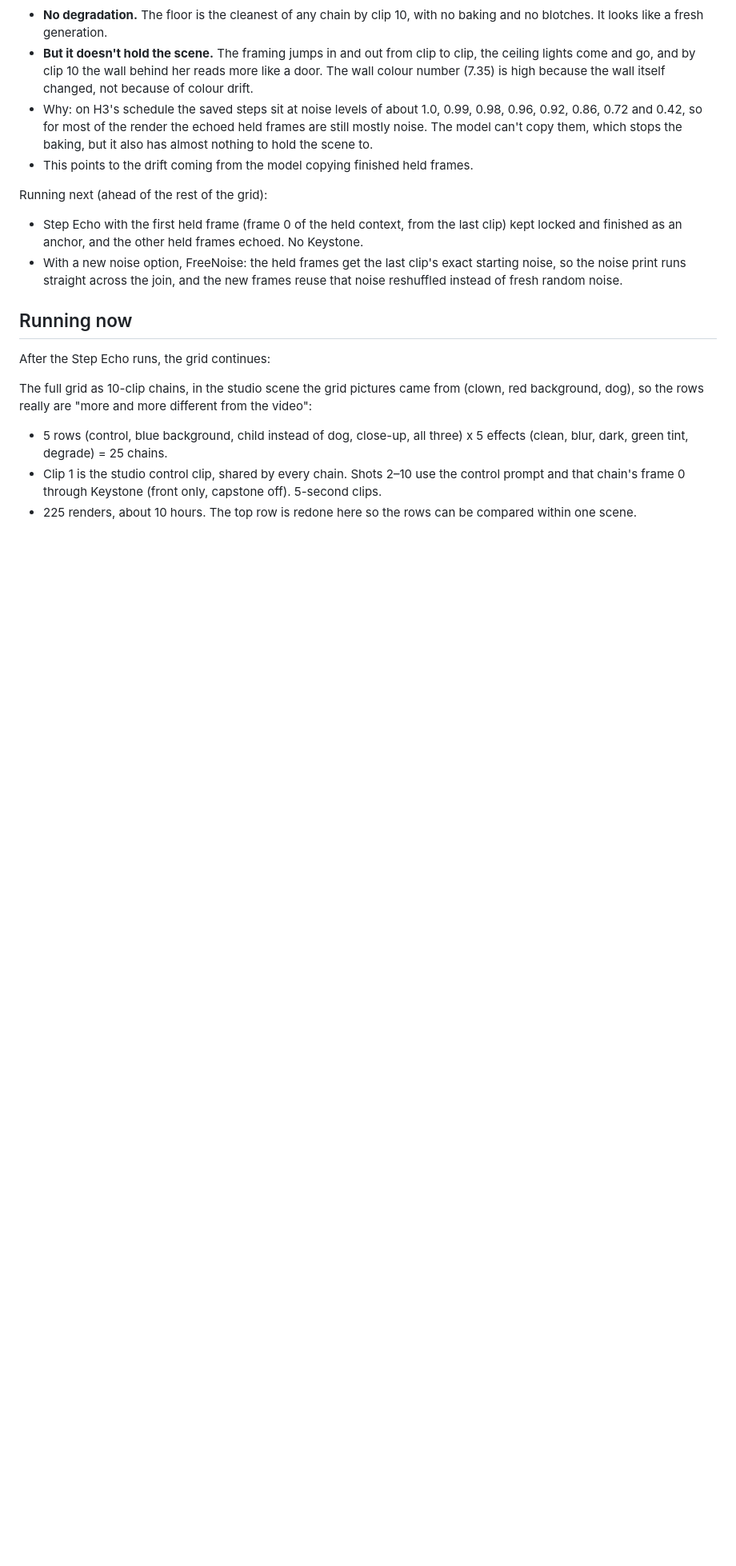
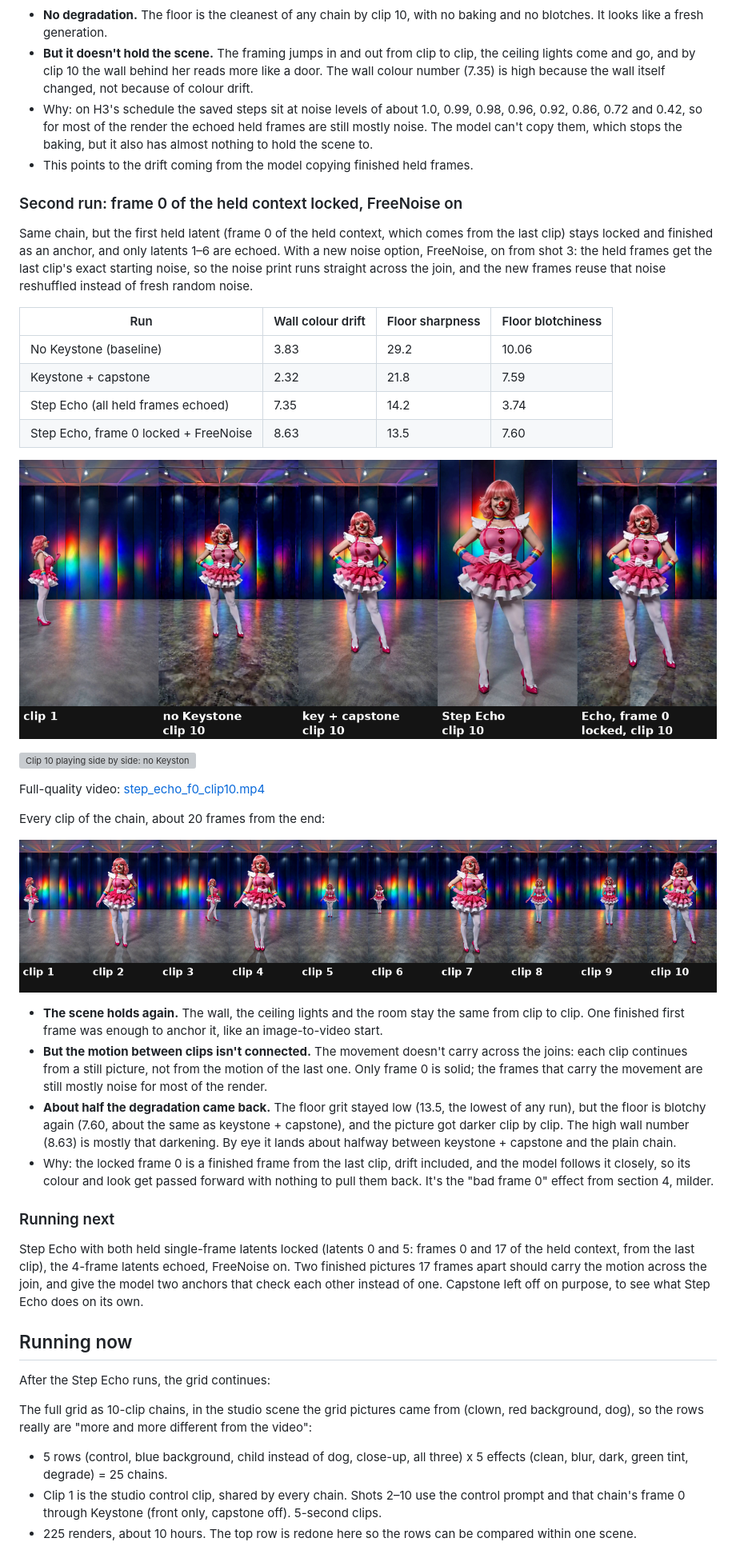
Before and after one commit to roycho87/NerdNotes, a Markdown page: 20261101/frame0_conclusions.md, the part around the change. Shown at 80% size. GitHub-like rendering; pictures changed too: 20261101/media/step_echo_f0_clip10.png (added), 20261101/media/step_echo_f0_every_clip.png (added); blank space fills up the shorter version; grey boxes are pictures that could not be loaded.

Commit message:
Step Echo: frame-0-locked + FreeNoise run, next 0 and 5
Co-Authored-By: Claude Opus 5.5 <noreply@anthropic.com>
Claude-Session: https://claude.ai/code/session_011kWb32NFr7Zs4Z5czdLEf2

```diff
--- a/20261101/frame0_conclusions.md
+++ b/20261101/frame0_conclusions.md
@@ -151,10 +151,35 @@ Every clip of the Step Echo chain, about 20 frames from the end:
 - Why: on H3's schedule the saved steps sit at noise levels of about 1.0, 0.99, 0.98, 0.96, 0.92, 0.86, 0.72 and 0.42, so for most of the render the echoed held frames are still mostly noise. The model can't copy them, which stops the baking, but it also has almost nothing to hold the scene to.
 - This points to the drift coming from the model copying finished held frames.
 
-Running next (ahead of the rest of the grid):
+### Second run: frame 0 of the held context locked, FreeNoise on
 
-- Step Echo with the first held frame (frame 0 of the held context, from the last clip) kept locked and finished as an anchor, and the other held frames echoed. No Keystone.
-- With a new noise option, FreeNoise: the held frames get the last clip's exact starting noise, so the noise print runs straight across the join, and the new frames reuse that noise reshuffled instead of fresh random noise.
+Same chain, but the first held latent (frame 0 of the held context, which comes from the last clip) stays locked and finished as an anchor, and only latents 1–6 are echoed. With a new noise option, FreeNoise, on from shot 3: the held frames get the last clip's exact starting noise, so the noise print runs straight across the join, and the new frames reuse that noise reshuffled instead of fresh random noise.
+
+| Run | Wall colour drift | Floor sharpness | Floor blotchiness |
+|---|---|---|---|
+| No Keystone (baseline) | 3.83 | 29.2 | 10.06 |
+| Keystone + capstone | 2.32 | 21.8 | 7.59 |
+| Step Echo (all held frames echoed) | 7.35 | 14.2 | 3.74 |
+| Step Echo, frame 0 locked + FreeNoise | 8.63 | 13.5 | 7.60 |
+
+![Clip 10: clip 1, no Keystone, keystone + capstone, Step Echo, Step Echo with frame 0 locked](media/step_echo_f0_clip10.png)
+
+![Clip 10 playing side by side: no Keystone, keystone + capstone, Step Echo, Step Echo with frame 0 locked](media/step_echo_f0_clip10.gif)
+
+Full-quality video: [step_echo_f0_clip10.mp4](media/step_echo_f0_clip10.mp4)
+
+Every clip of the chain, about 20 frames from the end:
+
+![Step Echo with frame 0 locked, clips 1 to 10](media/step_echo_f0_every_clip.png)
+
+- **The scene holds again.** The wall, the ceiling lights and the room stay the same from clip to clip. One finished first frame was enough to anchor it, like an image-to-video start.
+- **But the motion between clips isn't connected.** The movement doesn't carry across the joins: each clip continues from a still picture, not from the motion of the last one. Only frame 0 is solid; the frames that carry the movement are still mostly noise for most of the render.
+- **About half the degradation came back.** The floor grit stayed low (13.5, the lowest of any run), but the floor is blotchy again (7.60, about the same as keystone + capstone), and the picture got darker clip by clip. The high wall number (8.63) is mostly that darkening. By eye it lands about halfway between keystone + capstone and the plain chain.
+- Why: the locked frame 0 is a finished frame from the last clip, drift included, and the model follows it closely, so its colour and look get passed forward with nothing to pull them back. It's the "bad frame 0" effect from section 4, milder.
+
+### Running next
+
+Step Echo with both held single-frame latents locked (latents 0 and 5: frames 0 and 17 of the held context, from the last clip), the 4-frame latents echoed, FreeNoise on. Two finished pictures 17 frames apart should carry the motion across the join, and give the model two anchors that check each other instead of one. Capstone left off on purpose, to see what Step Echo does on its own.
 
 ## Running now
 
```
Also changed, not shown: 2 other files.
